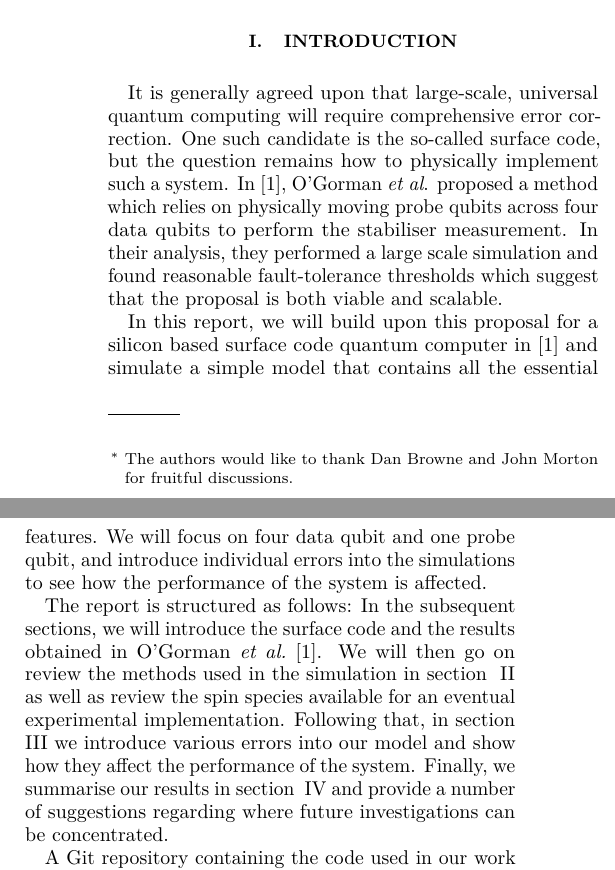
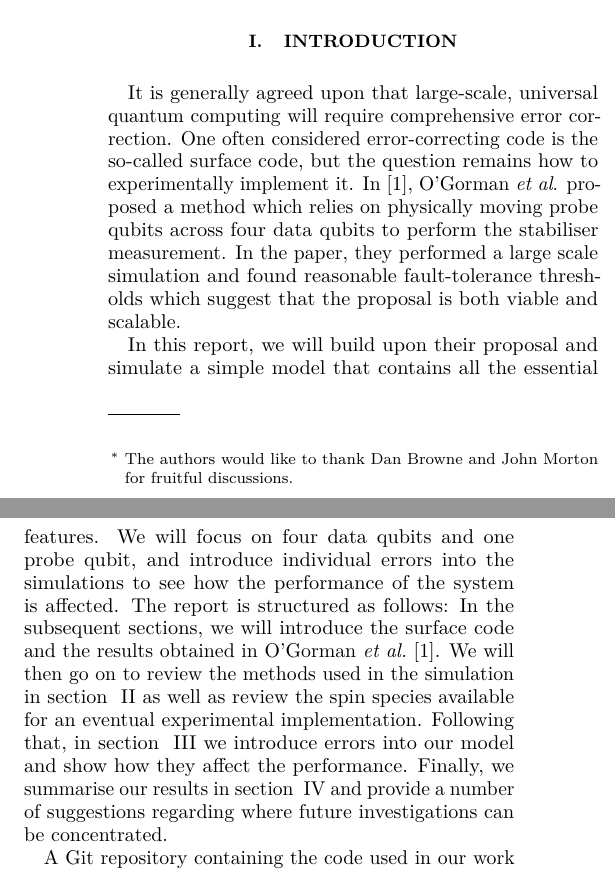
Before and after one commit to sqvarfort/data_probe_qubit_simulation, a LaTeX paper (writeup/report.tex, which reads writeup/introduction.tex): two parts of the columns of page 1 of 11, joined at a grey line, cut so that both start at the same text. Compiled offline with pdfLaTeX.

Commit message:
Fixed typos

```diff
--- a/writeup/introduction.tex
+++ b/writeup/introduction.tex
@@ -1,10 +1,8 @@
 \section{Introduction} \label{sec:introduction}
 
-It is generally agreed upon that large-scale, universal quantum computing will require comprehensive error correction. One such candidate is the so-called surface code, but the question remains how to physically implement such a system. In \cite{OGorman2016}, O'Gorman \textit{et al}. proposed a method which relies on physically moving probe qubits across four data qubits to perform the stabiliser measurement. In their analysis, they performed a large scale simulation and found reasonable fault-tolerance thresholds which suggest that the proposal is both viable and scalable.
+It is generally agreed upon that large-scale, universal quantum computing will require comprehensive error correction. One often considered error-correcting code is the so-called surface code, but the question remains how to experimentally implement it. In \cite{OGorman2016}, O'Gorman \textit{et al}. proposed a method which relies on physically moving probe qubits across four data qubits to perform the stabiliser measurement. In the paper, they performed a large scale simulation and found reasonable fault-tolerance thresholds which suggest that the proposal is both viable and scalable.
 
-In this report, we will build upon this proposal for a silicon based surface code quantum computer in  \cite{OGorman2016} and simulate a simple model that contains all the essential features. We will focus on four data qubit and one probe qubit, and introduce individual errors into the simulations to see how the performance of the system is affected.
-
-The report is structured as follows: In the subsequent sections, we will introduce the surface code and the results obtained in \citet{OGorman2016}. We will then go on review the methods used in the simulation in section \@ \ref{sec:simulation} as well as review the spin species available for an eventual experimental implementation. Following that, in section \@ \ref{sec:errors} we introduce various errors into our model and show how they affect the performance of the system. Finally, we summarise our results in section \@ \ref{sec:conclusions} and provide a number of suggestions regarding where future investigations can be concentrated.
+In this report, we will build upon their proposal and simulate a simple model that contains all the essential features. We will focus on four data qubits and one probe qubit, and introduce individual errors into the simulations to see how the performance of the system is affected. The report is structured as follows: In the subsequent sections, we will introduce the surface code and the results obtained in \citet{OGorman2016}. We will then go on to review the methods used in the simulation in section \@ \ref{sec:simulation} as well as review the spin species available for an eventual experimental implementation. Following that, in section \@ \ref{sec:errors} we introduce errors into our model and show how they affect the performance. Finally, we summarise our results in section \@ \ref{sec:conclusions} and provide a number of suggestions regarding where future investigations can be concentrated.
 
 A Git repository containing the code used in our work can be found at \url{https://github.com/sqvarfort/data_probe_qubit_simulation}.
 
```
